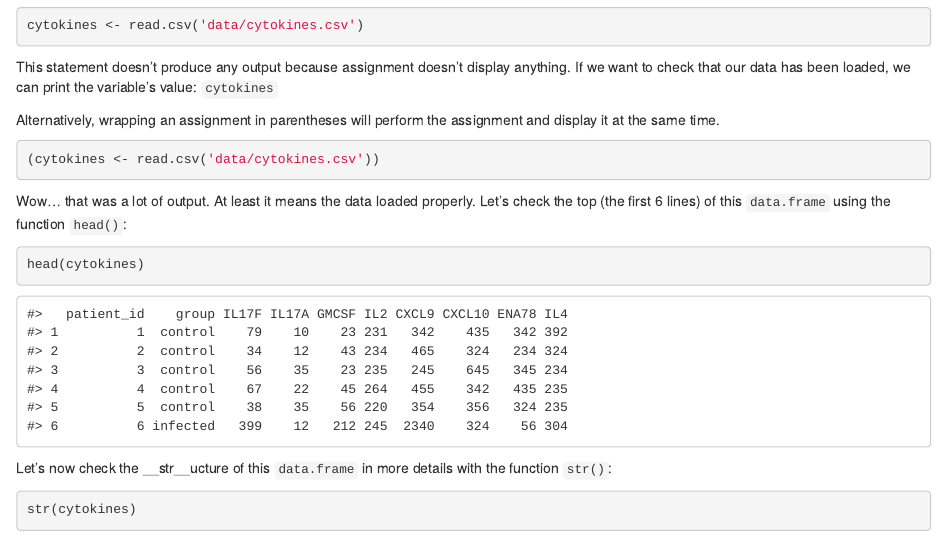
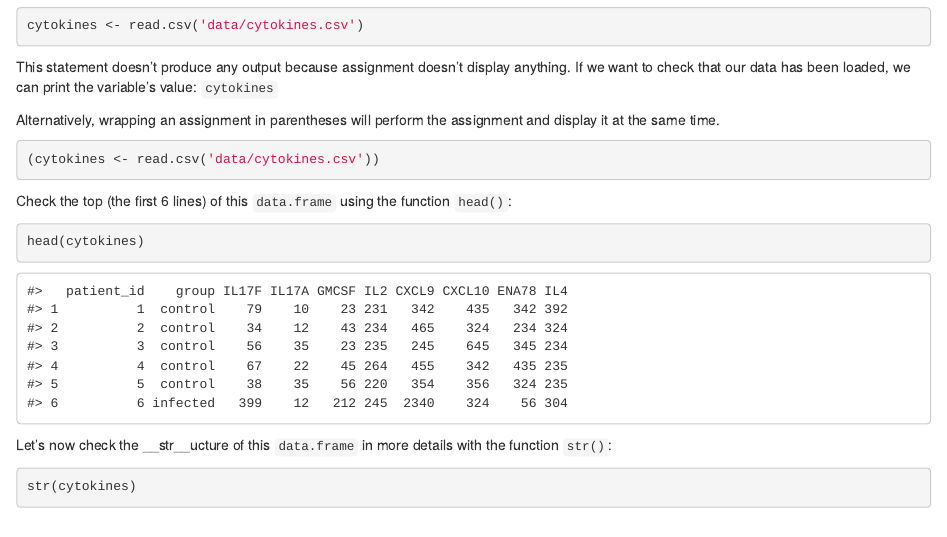
Before and after one commit to JoKeeble/R-wehi_3hr, an R Markdown document (02-starting-with-data_wehi.Rmd): the page in a window 1100 px wide, from 1040 px down. Rendered offline with R 4.5, knitr and Pandoc, with nearby package versions.

````diff
--- a/02-starting-with-data_wehi.Rmd
+++ b/02-starting-with-data_wehi.Rmd
@@ -75,8 +75,7 @@
 (cytokines <- read.csv('data/cytokines.csv'))
 ```
 
-Wow... that was a lot of output. At least it means the data loaded
-properly. Let's check the top (the first 6 lines) of this `data.frame` using the
+Check the top (the first 6 lines) of this `data.frame` using the
 function `head()`:
 
 ```{r, results='show', purl=FALSE}
````
Also changed, not shown: 02-starting-with-data_wehi.html (added).
